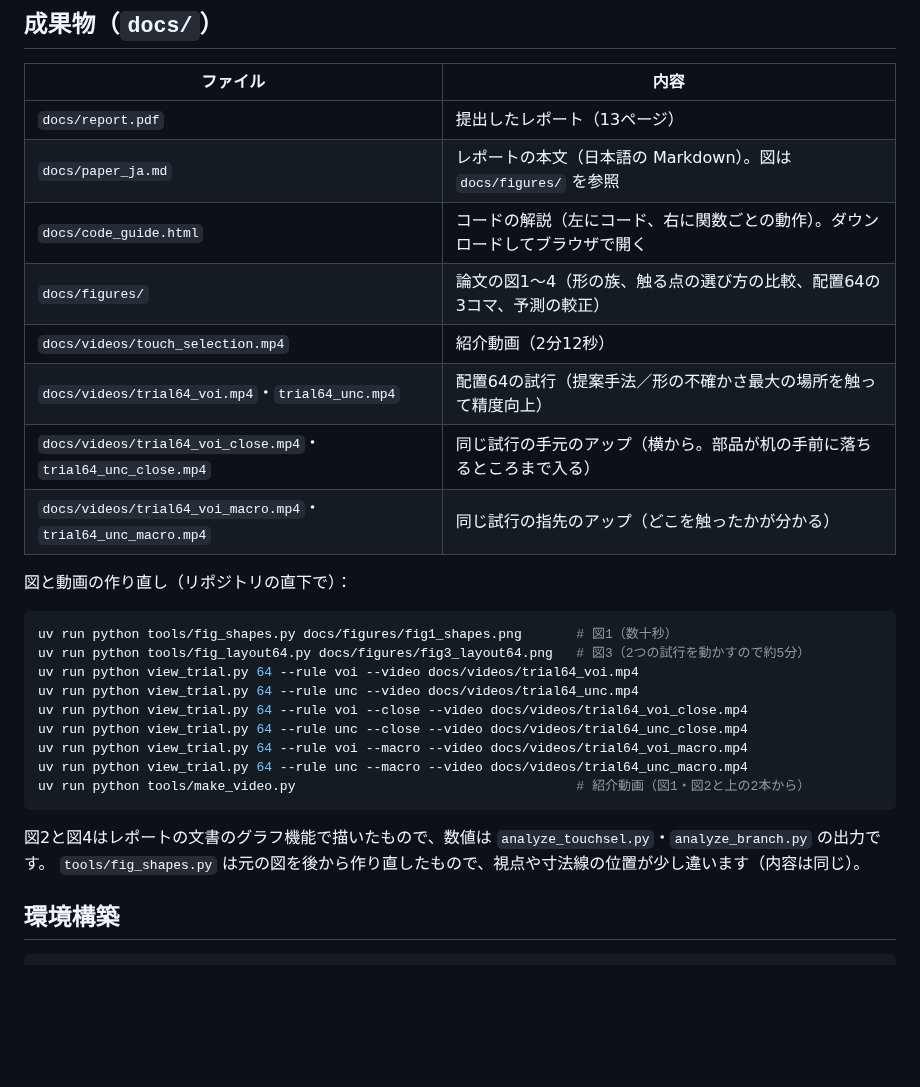
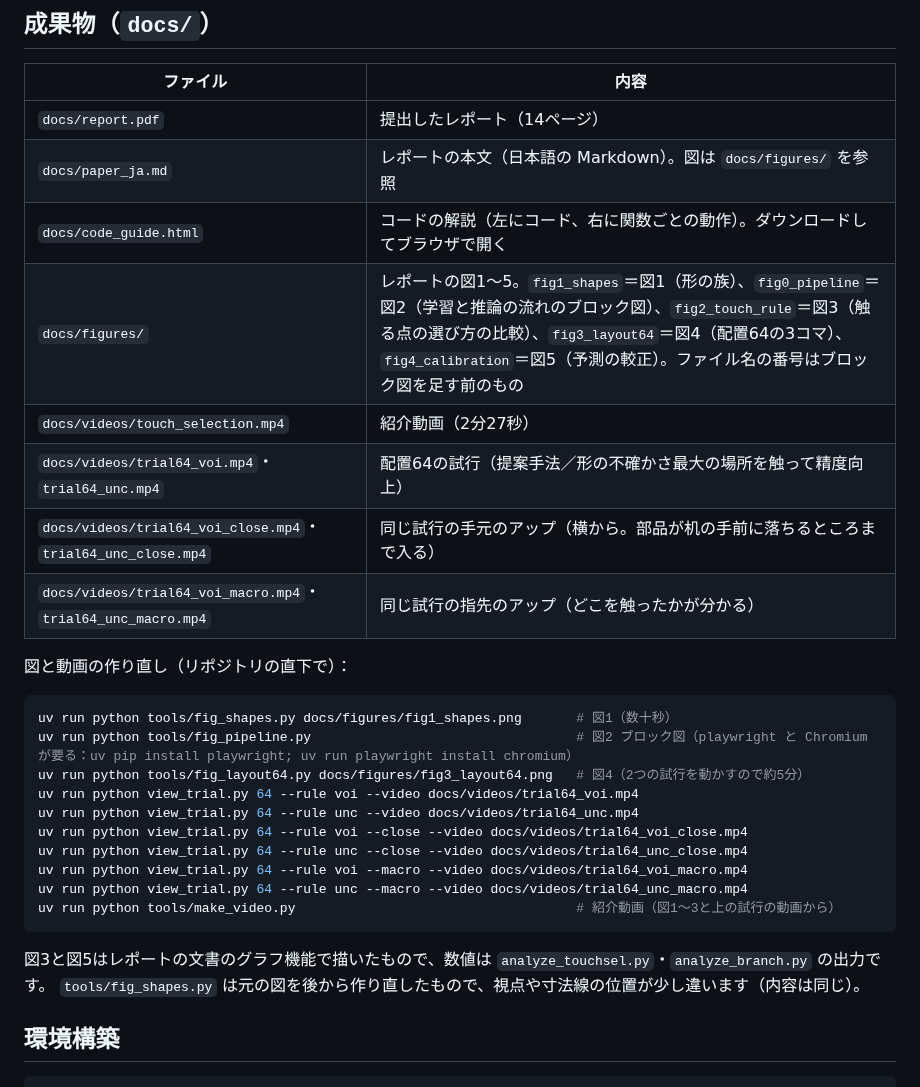
Before and after one commit to Nishina-N/Physics-Informed-Touch-Selection, a Markdown page: README.md, the part around the change. Drawn GitHub-style; blank space fills up the shorter version.

````diff
--- a/README.md
+++ b/README.md
@@ -28,11 +28,11 @@ MuJoCo 上の Unitree G1＋Dex3（3指ハンド）が、上の段の天板で奥
 
 | ファイル | 内容 |
 |---|---|
-| `docs/report.pdf` | 提出したレポート（13ページ） |
+| `docs/report.pdf` | 提出したレポート（14ページ） |
 | `docs/paper_ja.md` | レポートの本文（日本語の Markdown）。図は `docs/figures/` を参照 |
 | `docs/code_guide.html` | コードの解説（左にコード、右に関数ごとの動作）。ダウンロードしてブラウザで開く |
-| `docs/figures/` | 論文の図1〜4（形の族、触る点の選び方の比較、配置64の3コマ、予測の較正） |
-| `docs/videos/touch_selection.mp4` | 紹介動画（2分12秒） |
+| `docs/figures/` | レポートの図1〜5。`fig1_shapes`＝図1（形の族）、`fig0_pipeline`＝図2（学習と推論の流れのブロック図）、`fig2_touch_rule`＝図3（触る点の選び方の比較）、`fig3_layout64`＝図4（配置64の3コマ）、`fig4_calibration`＝図5（予測の較正）。ファイル名の番号はブロック図を足す前のもの |
+| `docs/videos/touch_selection.mp4` | 紹介動画（2分27秒） |
 | `docs/videos/trial64_voi.mp4`・`trial64_unc.mp4` | 配置64の試行（提案手法／形の不確かさ最大の場所を触って精度向上） |
 | `docs/videos/trial64_voi_close.mp4`・`trial64_unc_close.mp4` | 同じ試行の手元のアップ（横から。部品が机の手前に落ちるところまで入る） |
 | `docs/videos/trial64_voi_macro.mp4`・`trial64_unc_macro.mp4` | 同じ試行の指先のアップ（どこを触ったかが分かる） |
@@ -41,17 +41,18 @@ MuJoCo 上の Unitree G1＋Dex3（3指ハンド）が、上の段の天板で奥
 
 ```bash
 uv run python tools/fig_shapes.py docs/figures/fig1_shapes.png       # 図1（数十秒）
-uv run python tools/fig_layout64.py docs/figures/fig3_layout64.png   # 図3（2つの試行を動かすので約5分）
+uv run python tools/fig_pipeline.py                                  # 図2 ブロック図（playwright と Chromium が要る：uv pip install playwright; uv run playwright install chromium）
+uv run python tools/fig_layout64.py docs/figures/fig3_layout64.png   # 図4（2つの試行を動かすので約5分）
 uv run python view_trial.py 64 --rule voi --video docs/videos/trial64_voi.mp4
 uv run python view_trial.py 64 --rule unc --video docs/videos/trial64_unc.mp4
 uv run python view_trial.py 64 --rule voi --close --video docs/videos/trial64_voi_close.mp4
 uv run python view_trial.py 64 --rule unc --close --video docs/videos/trial64_unc_close.mp4
 uv run python view_trial.py 64 --rule voi --macro --video docs/videos/trial64_voi_macro.mp4
 uv run python view_trial.py 64 --rule unc --macro --video docs/videos/trial64_unc_macro.mp4
-uv run python tools/make_video.py                                    # 紹介動画（図1・図2と上の2本から）
+uv run python tools/make_video.py                                    # 紹介動画（図1〜3と上の試行の動画から）
 ```
 
-図2と図4はレポートの文書のグラフ機能で描いたもので、数値は `analyze_touchsel.py`・`analyze_branch.py` の出力です。
+図3と図5はレポートの文書のグラフ機能で描いたもので、数値は `analyze_touchsel.py`・`analyze_branch.py` の出力です。
 `tools/fig_shapes.py` は元の図を後から作り直したもので、視点や寸法線の位置が少し違います（内容は同じ）。
 
 ## 環境構築
````
Also changed, not shown: docs/paper_ja.md (+14 -10 lines), docs/figures/fig0_pipeline.png (added), 4 other files.
